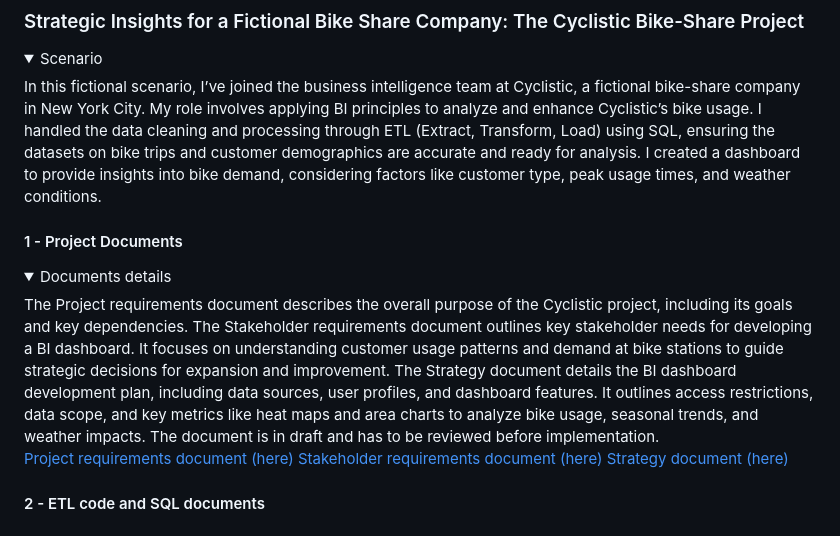
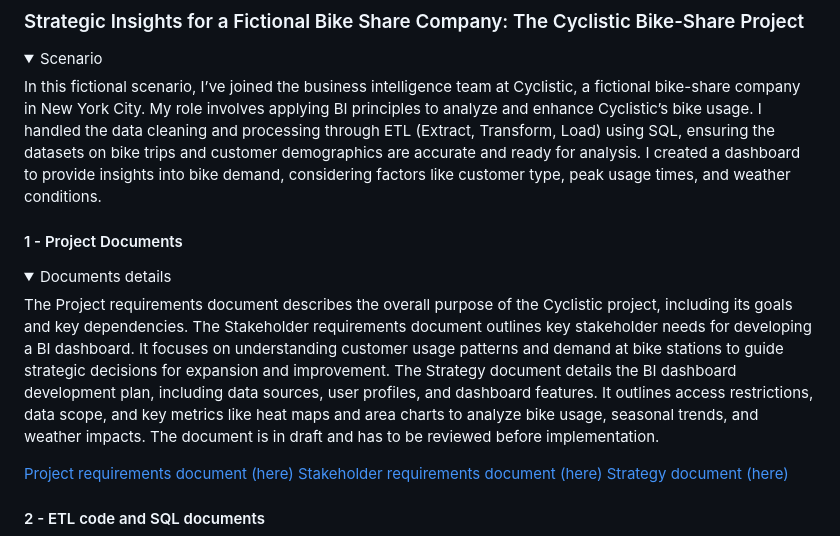
Before and after one commit to franeze/my_portfolio, a Markdown page: README.md, the part around the change. Rendered like a GitHub page; folded sections open.

```diff
--- a/README.md
+++ b/README.md
@@ -16,11 +16,12 @@ _
 <details> <summary>Scenario</summary>
 In this fictional scenario, I’ve joined the business intelligence team at Cyclistic, a fictional bike-share company in New York City. My role involves applying BI principles to analyze and enhance Cyclistic’s bike usage. I handled the data cleaning and processing through ETL (Extract, Transform, Load) using SQL, ensuring the datasets on bike trips and customer demographics are accurate and ready for analysis. I created a dashboard to provide insights into bike demand, considering factors like customer type, peak usage times, and weather conditions. </details>
 
+
 #### 1 - Project Documents
 <details> <summary> Documents details </summary>
 The Project requirements document describes the overall purpose of the Cyclistic project, including its goals and key dependencies.
 The Stakeholder requirements document outlines key stakeholder needs for developing a BI dashboard. It focuses on understanding customer usage patterns and demand at bike stations to guide strategic decisions for expansion and improvement.
-The Strategy document details the BI dashboard development plan, including data sources, user profiles, and dashboard features. It outlines access restrictions, data scope, and key metrics like heat maps and area charts to analyze bike usage, seasonal trends, and weather impacts. The document is in draft and has to be reviewed before implementation.
+The Strategy document details the BI dashboard development plan, including data sources, user profiles, and dashboard features. It outlines access restrictions, data scope, and key metrics like heat maps and area charts to analyze bike usage, seasonal trends, and weather impacts. The document is in draft and has to be reviewed before implementation.</details>
 
 [Project requirements document (here)](Cyclistic_Bike_share_Project_requirements.pdf)
 [Stakeholder requirements document (here)](Cyclistic_Bike_Share_Sakeholders_req.pdf)
```
